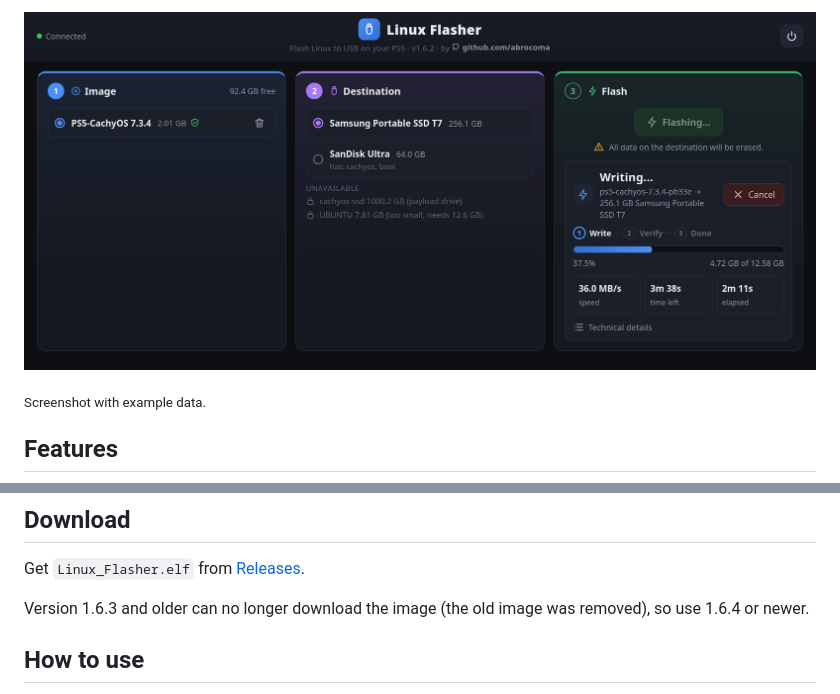
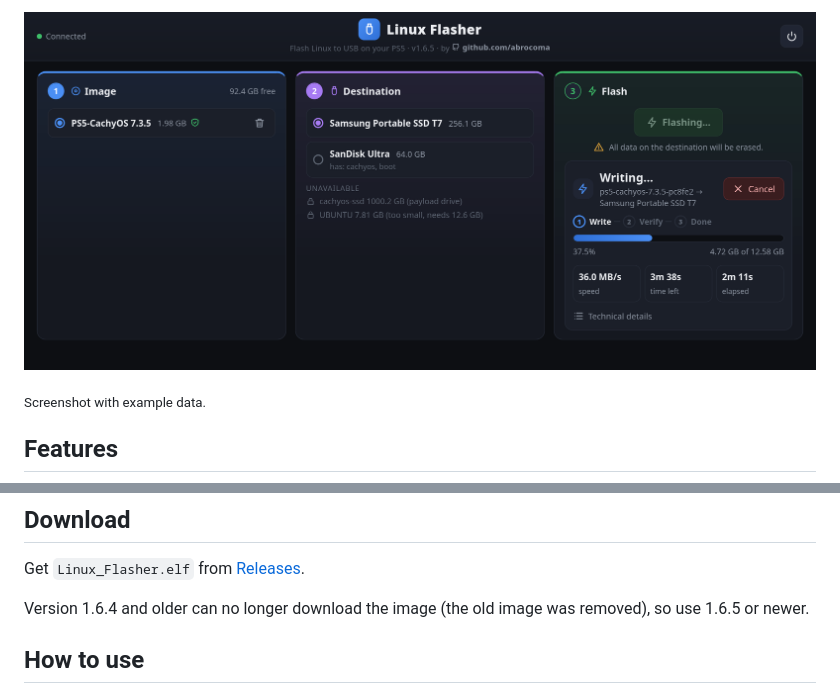
Before and after one commit to abrocoma/PS5-Linux-Flasher, a Markdown page: README.md, 2 parts joined by grey strips. GitHub-like rendering; pictures changed too: docs/images/linux-flasher-1.6.2.png (deleted), docs/images/linux-flasher-1.6.5.png (added).

Commit message:
README: image 2026-11-25, use 1.6.5 or newer, new screenshot

```diff
--- a/README.md
+++ b/README.md
@@ -8,5 +8,5 @@ It ships with one image: [PS5-CachyOS](https://github.com/abrocoma/PS5-CachyOS)
 
-![Linux Flasher](docs/images/linux-flasher-1.6.2.png)
+![Linux Flasher](docs/images/linux-flasher-1.6.5.png)
 
 <sub>Screenshot with example data.</sub>
 
@@ -22,7 +22,7 @@ It ships with one image: [PS5-CachyOS](https://github.com/abrocoma/PS5-CachyOS)
 
 Get `Linux_Flasher.elf` from [Releases](https://github.com/abrocoma/PS5-Linux-Flasher/releases/latest).
 
-Version 1.6.3 and older can no longer download the image (the old image was removed), so use 1.6.4 or newer.
+Version 1.6.4 and older can no longer download the image (the old image was removed), so use 1.6.5 or newer.
 
 ## How to use
 
```
Also changed, not shown: other parts of README.md (+1 -1 lines).
